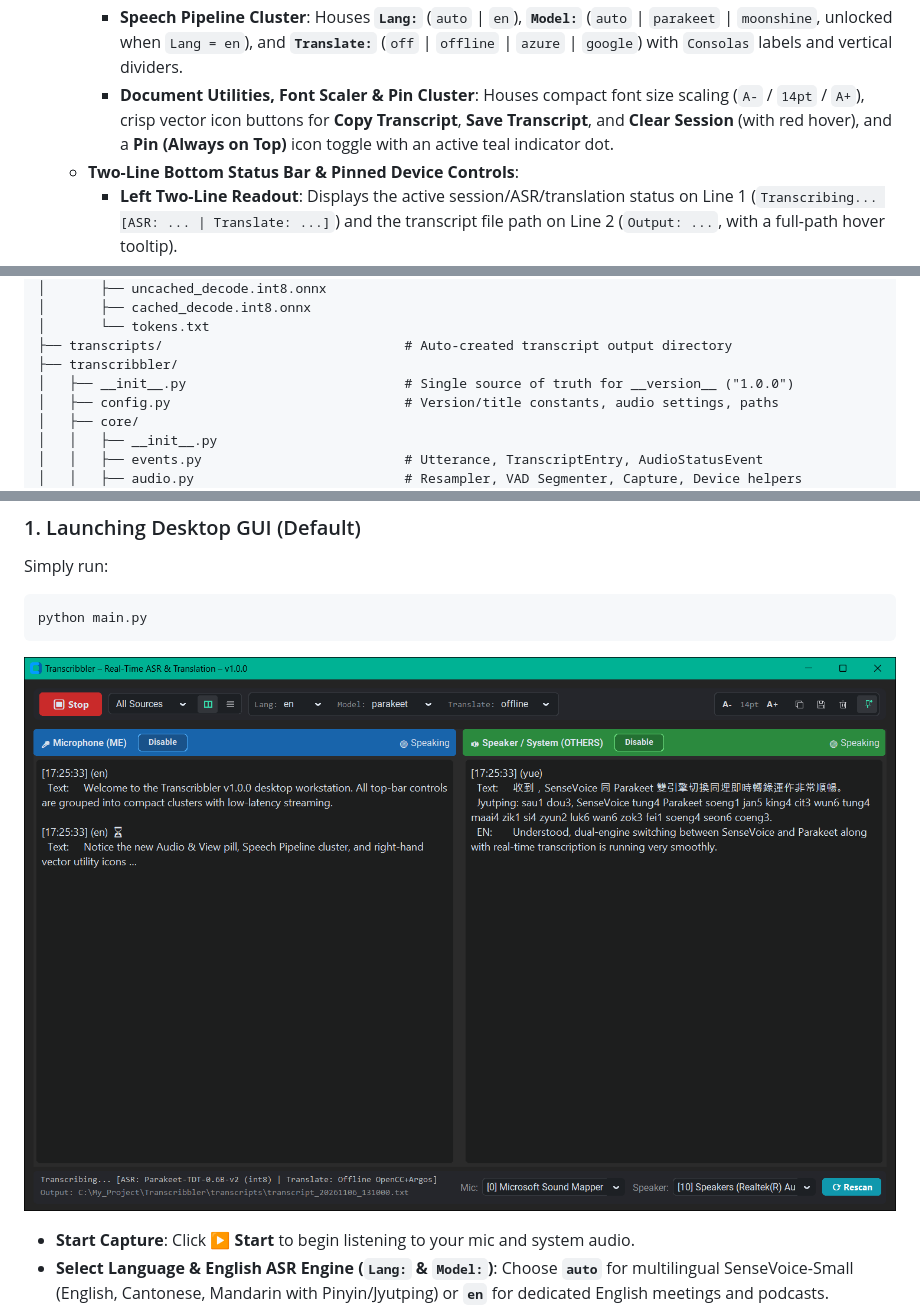
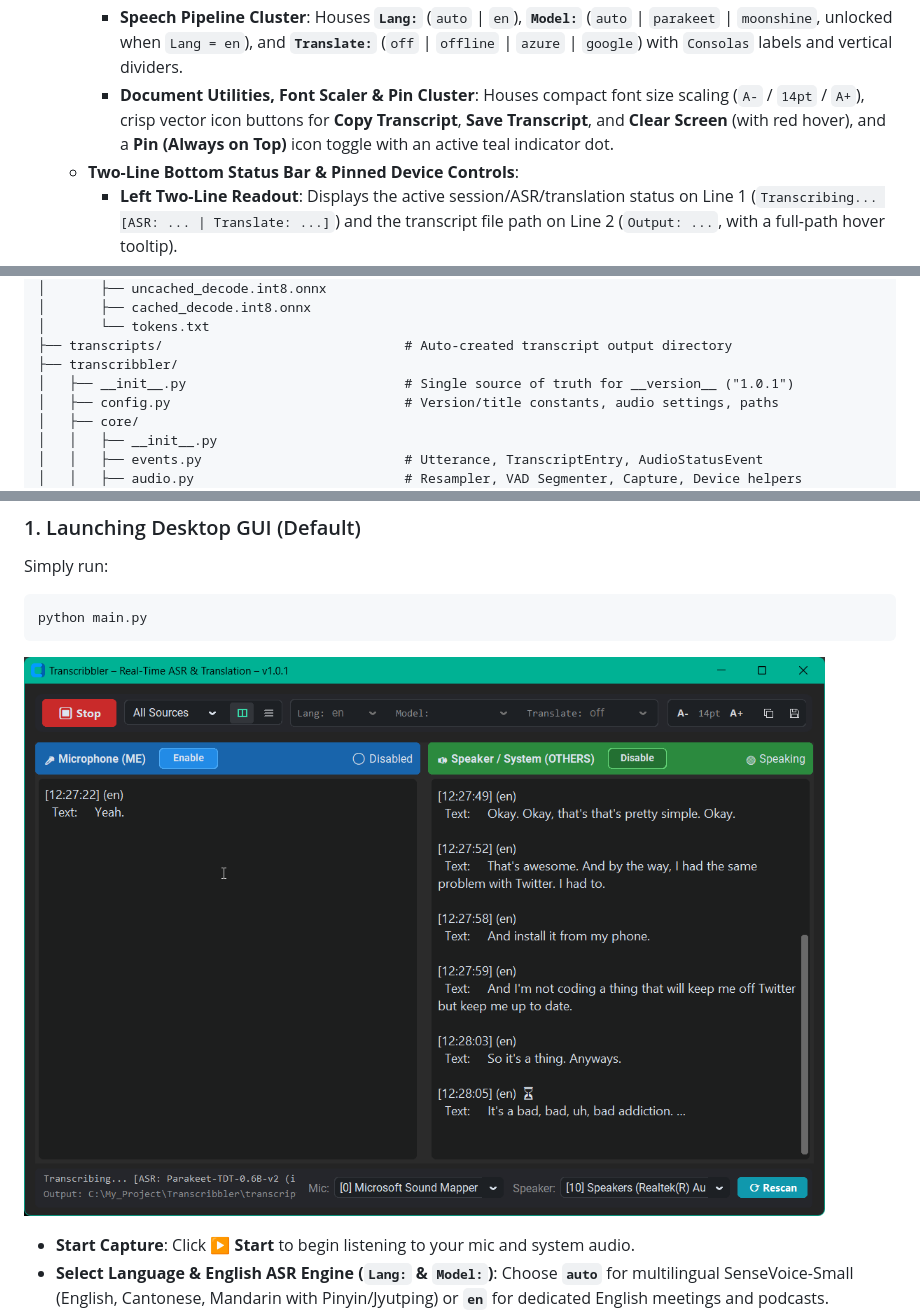
Before and after one commit to JsonHide/Transcribbler, a Markdown page: README.md, 3 parts joined by grey strips. GitHub-like rendering; pictures changed too: gui.png.

```diff
--- a/README.md
+++ b/README.md
@@ -63,7 +63,7 @@
   - **Grouped Top Control Bar Clusters**:
     - **Audio & View Cluster**: Combines the compact source filter dropdown (**All Sources**, **Mic Only**, **Speaker Only**) and the one-click segmented view icon toggle (`◫` **Dual Column** / `☰` **Unified Timeline** with hover tooltips) into a unified pill.
     - **Speech Pipeline Cluster**: Houses **`Lang:`** (`auto` | `en`), **`Model:`** (`auto` | `parakeet` | `moonshine`, unlocked when `Lang = en`), and **`Translate:`** (`off` | `offline` | `azure` | `google`) with `Consolas` labels and vertical dividers.
-    - **Document Utilities, Font Scaler & Pin Cluster**: Houses compact font size scaling (`A-` / `14pt` / `A+`), crisp vector icon buttons for **Copy Transcript**, **Save Transcript**, and **Clear Session** (with red hover), and a **Pin (Always on Top)** icon toggle with an active teal indicator dot.
+    - **Document Utilities, Font Scaler & Pin Cluster**: Houses compact font size scaling (`A-` / `14pt` / `A+`), crisp vector icon buttons for **Copy Transcript**, **Save Transcript**, and **Clear Screen** (with red hover), and a **Pin (Always on Top)** icon toggle with an active teal indicator dot.
   - **Two-Line Bottom Status Bar & Pinned Device Controls**:
     - **Left Two-Line Readout**: Displays the active session/ASR/translation status on Line 1 (`Transcribing... [ASR: ... | Translate: ...]`) and the transcript file path on Line 2 (`Output: ...`, with a full-path hover tooltip).
     - **Right Pinned Device Controls**: Keeps the **`Mic:`** and **`Speaker:`** selectors and the **`⟳ Rescan`** button permanently visible on the right regardless of status text or path length.
@@ -94,7 +94,7 @@ Transcribbler/
 │       └── tokens.txt
 ├── transcripts/                               # Auto-created transcript output directory
 ├── transcribbler/
-│   ├── __init__.py                            # Single source of truth for __version__ ("1.0.0")
+│   ├── __init__.py                            # Single source of truth for __version__ ("1.0.1")
 │   ├── config.py                              # Version/title constants, audio settings, paths
 │   ├── core/
 │   │   ├── __init__.py
```
Also changed, not shown: other parts of README.md (+1 -1 lines), AGENTS.md (added, +56 -0 lines), GLOSSARY.md (added, +51 -0 lines), docs/adr/0001-local-cpu-dual-engine-asr.md (added, +8 -0 lines), docs/adr/0002-dual-mode-streaming-gui-and-cli.md (added, +8 -0 lines), 8 other files.
